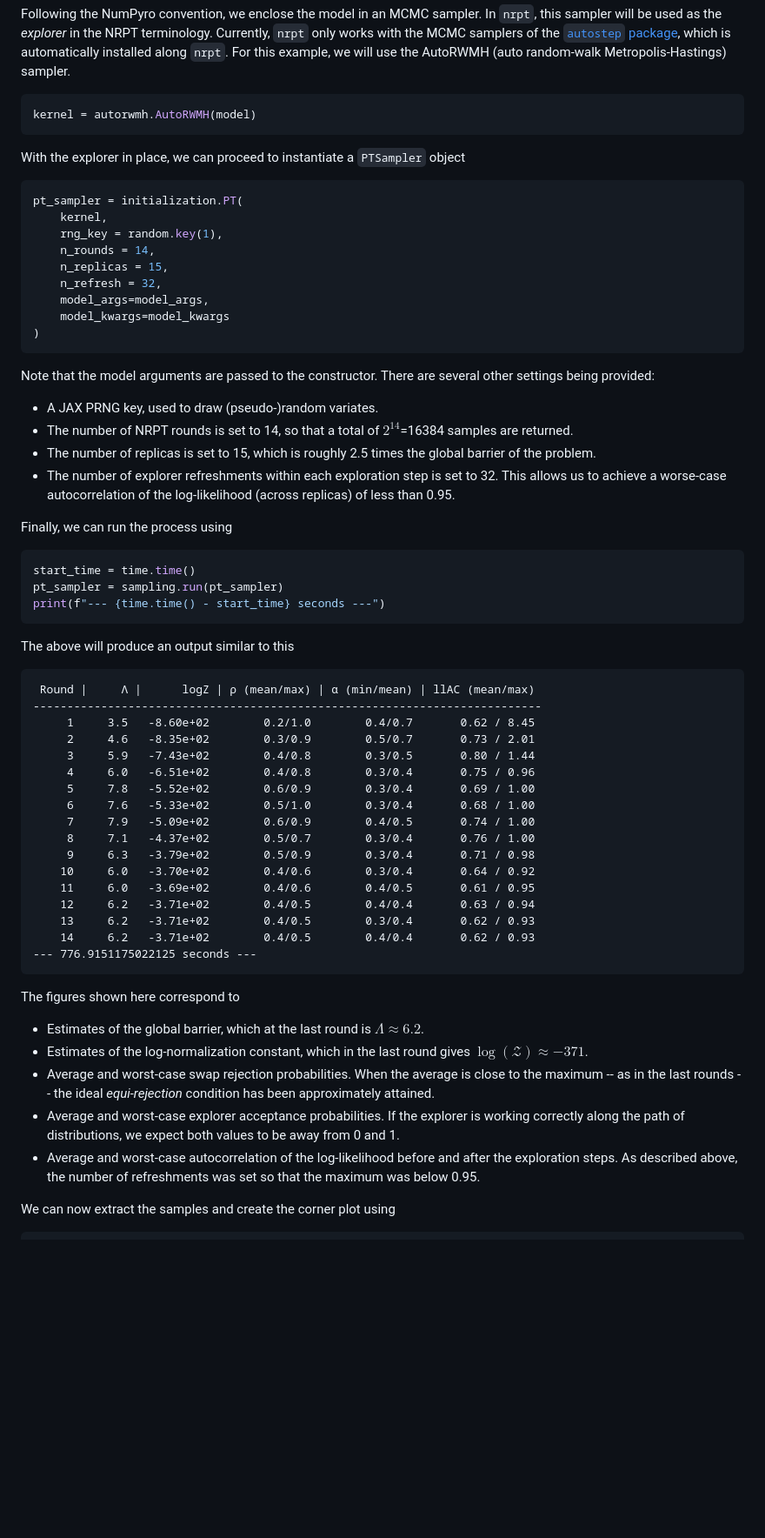
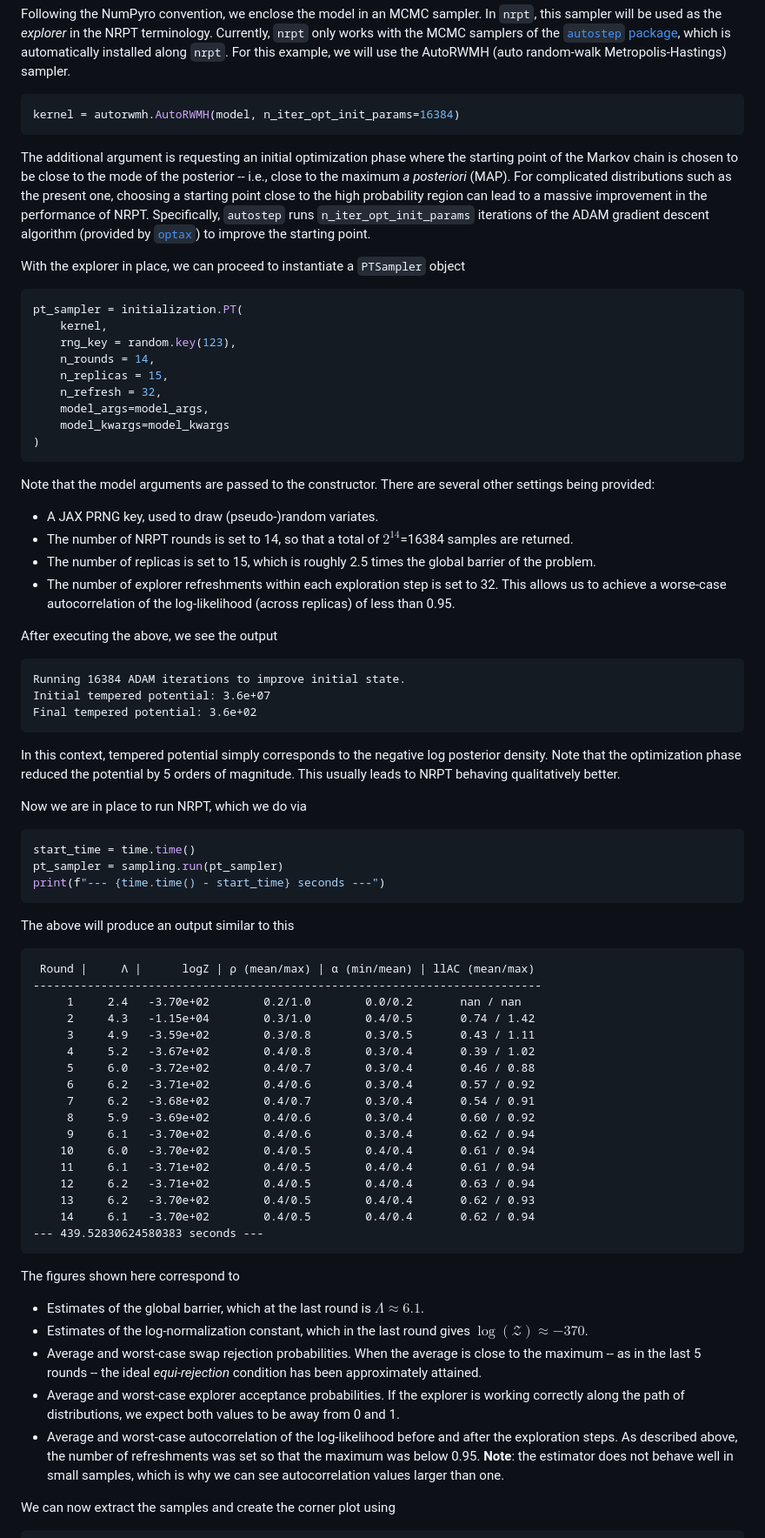
Before and after one commit to Estep-Bingham-Lab/nrpt, a Markdown page: README.md, the part around the change. Shown at 87% size. GitHub-like rendering; blank space fills up the shorter version.

````diff
--- a/README.md
+++ b/README.md
@@ -76,14 +76,22 @@ Currently, `nrpt` only works with the MCMC samplers of the
 automatically installed along `nrpt`. For this example, we will use the
 AutoRWMH (auto random-walk Metropolis-Hastings) sampler.
 ```python
-kernel = autorwmh.AutoRWMH(model)
+kernel = autorwmh.AutoRWMH(model, n_iter_opt_init_params=16384)
 ```
+The additional argument is requesting an initial optimization phase where the
+starting point of the Markov chain is chosen to be close to the mode of the
+posterior -- i.e., close to the maximum *a posteriori* (MAP). For complicated
+distributions such as the present one, choosing a starting point close to the
+high probability region can lead to a massive improvement in the performance
+of NRPT. Specifically, `autostep` runs `n_iter_opt_init_params` iterations of
+the ADAM gradient descent algorithm (provided by
+[`optax`](https://optax.readthedocs.io/en/latest/)) to improve the starting point.
 
 With the explorer in place, we can proceed to instantiate a `PTSampler` object
 ```python
 pt_sampler = initialization.PT(
     kernel,
-    rng_key = random.key(1),
+    rng_key = random.key(123),
     n_rounds = 14,
     n_replicas = 15,
     n_refresh = 32,
@@ -103,7 +111,18 @@ barrier of the problem.
 This allows us to achieve a worse-case autocorrelation of the log-likelihood
 (across replicas) of less than 0.95.
 
-Finally, we can run the process using
+After executing the above, we see the output
+```
+Running 16384 ADAM iterations to improve initial state.
+Initial tempered potential: 3.6e+07
+Final tempered potential: 3.6e+02
+```
+In this context, tempered potential simply corresponds to the negative log
+posterior density. Note that the optimization phase reduced the potential
+by 5 orders of magnitude. This usually leads to NRPT behaving qualitatively
+better.
+
+Now we are in place to run NRPT, which we do via
 ```python
 start_time = time.time()
 pt_sampler = sampling.run(pt_sampler)
@@ -113,37 +132,39 @@ The above will produce an output similar to this
 ```
  Round |     Λ |      logZ | ρ (mean/max) | α (min/mean) | llAC (mean/max)
 ---------------------------------------------------------------------------
-     1     3.5   -8.60e+02        0.2/1.0        0.4/0.7       0.62 / 8.45
-     2     4.6   -8.35e+02        0.3/0.9        0.5/0.7       0.73 / 2.01
-     3     5.9   -7.43e+02        0.4/0.8        0.3/0.5       0.80 / 1.44
-     4     6.0   -6.51e+02        0.4/0.8        0.3/0.4       0.75 / 0.96
-     5     7.8   -5.52e+02        0.6/0.9        0.3/0.4       0.69 / 1.00
-     6     7.6   -5.33e+02        0.5/1.0        0.3/0.4       0.68 / 1.00
-     7     7.9   -5.09e+02        0.6/0.9        0.4/0.5       0.74 / 1.00
-     8     7.1   -4.37e+02        0.5/0.7        0.3/0.4       0.76 / 1.00
-     9     6.3   -3.79e+02        0.5/0.9        0.3/0.4       0.71 / 0.98
-    10     6.0   -3.70e+02        0.4/0.6        0.3/0.4       0.64 / 0.92
-    11     6.0   -3.69e+02        0.4/0.6        0.4/0.5       0.61 / 0.95
+     1     2.4   -3.70e+02        0.2/1.0        0.0/0.2       nan / nan
+     2     4.3   -1.15e+04        0.3/1.0        0.4/0.5       0.74 / 1.42
+     3     4.9   -3.59e+02        0.3/0.8        0.3/0.5       0.43 / 1.11
+     4     5.2   -3.67e+02        0.4/0.8        0.3/0.4       0.39 / 1.02
+     5     6.0   -3.72e+02        0.4/0.7        0.3/0.4       0.46 / 0.88
+     6     6.2   -3.71e+02        0.4/0.6        0.3/0.4       0.57 / 0.92
+     7     6.2   -3.68e+02        0.4/0.7        0.3/0.4       0.54 / 0.91
+     8     5.9   -3.69e+02        0.4/0.6        0.3/0.4       0.60 / 0.92
+     9     6.1   -3.70e+02        0.4/0.6        0.3/0.4       0.62 / 0.94
+    10     6.0   -3.70e+02        0.4/0.5        0.4/0.4       0.61 / 0.94
+    11     6.1   -3.71e+02        0.4/0.5        0.4/0.4       0.61 / 0.94
     12     6.2   -3.71e+02        0.4/0.5        0.4/0.4       0.63 / 0.94
-    13     6.2   -3.71e+02        0.4/0.5        0.3/0.4       0.62 / 0.93
-    14     6.2   -3.71e+02        0.4/0.5        0.4/0.4       0.62 / 0.93
---- 776.9151175022125 seconds ---
+    13     6.2   -3.70e+02        0.4/0.5        0.4/0.4       0.62 / 0.93
+    14     6.1   -3.70e+02        0.4/0.5        0.4/0.4       0.62 / 0.94
+--- 439.52830624580383 seconds ---
 ```
 The figures shown here correspond to
 
 - Estimates of the global barrier, which at the last round is
-$\Lambda \approx 6.2$.
+$\Lambda \approx 6.1$.
 - Estimates of the log-normalization constant, which in the last round gives
-$\log(\mathcal{Z})\approx -371$.
+$\log(\mathcal{Z})\approx -370$.
 - Average and worst-case swap rejection probabilities. When the average is
-close to the maximum -- as in the last rounds -- the ideal *equi-rejection*
+close to the maximum -- as in the last 5 rounds -- the ideal *equi-rejection*
 condition has been approximately attained.
 - Average and worst-case explorer acceptance probabilities. If the explorer is
 working correctly along the path of distributions, we expect both values
 to be away from 0 and 1.
 - Average and worst-case autocorrelation of the log-likelihood before and
 after the exploration steps. As described above, the number of refreshments
-was set so that the maximum was below 0.95.
+was set so that the maximum was below 0.95. **Note**: the estimator does not
+behave well in small samples, which is why we can see autocorrelation values
+larger than one.
 
 We can now extract the samples and create the corner plot using
 ```python
````
Also changed, not shown: docs/_static/img/mrna_corner.png.
